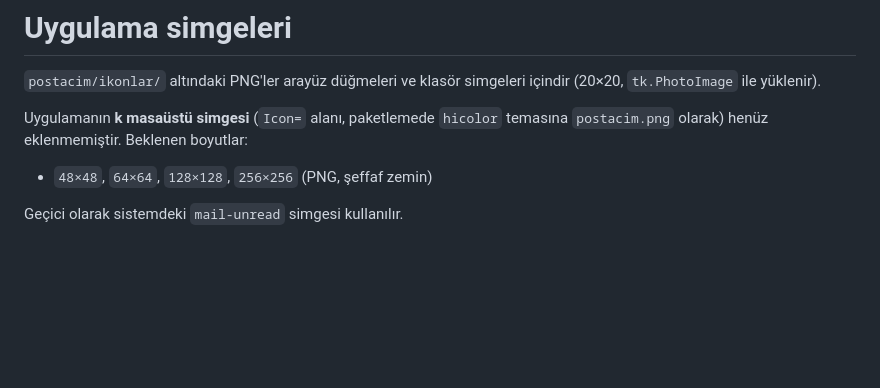
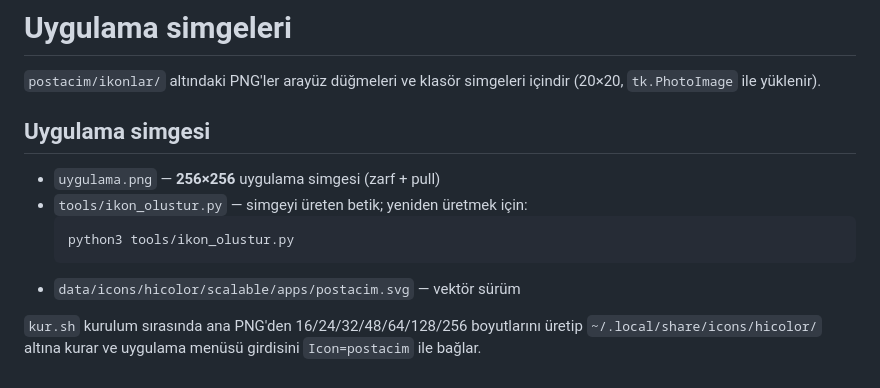
Before and after one commit to cyeniyigit/postacim, a Markdown page: postacim/ikonlar/README.md, the part around the change. Rendered like a GitHub page; blank space fills up the shorter version.

````diff
--- a/postacim/ikonlar/README.md
+++ b/postacim/ikonlar/README.md
@@ -3,9 +3,15 @@
 `postacim/ikonlar/` altındaki PNG'ler arayüz düğmeleri ve klasör simgeleri
 içindir (20×20, `tk.PhotoImage` ile yüklenir).
 
-Uygulamanın **k masaüstü simgesi** (`Icon=` alanı, paketlemede `hicolor`
-temasına `postacim.png` olarak) henüz eklenmemiştir. Beklenen boyutlar:
+## Uygulama simgesi
 
-- `48×48`, `64×64`, `128×128`, `256×256` (PNG, şeffaf zemin)
+- `uygulama.png` — **256×256** uygulama simgesi (zarf + pull)
+- `tools/ikon_olustur.py` — simgeyi üreten betik; yeniden üretmek için:
+  ```bash
+  python3 tools/ikon_olustur.py
+  ```
+- `data/icons/hicolor/scalable/apps/postacim.svg` — vektör sürüm
 
-Geçici olarak sistemdeki `mail-unread` simgesi kullanılır.
+`kur.sh` kurulum sırasında ana PNG'den 16/24/32/48/64/128/256 boyutlarını
+üretip `~/.local/share/icons/hicolor/` altına kurar ve uygulama menüsü
+girdisini `Icon=postacim` ile bağlar.
````
Also changed, not shown: CHANGELOG.md (+4 -0 lines), README.md (+2 -0 lines), belge/simge.png (added), 4 other files.
